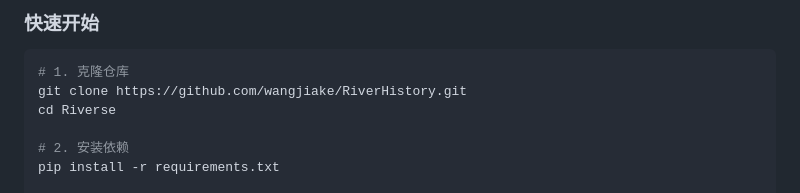
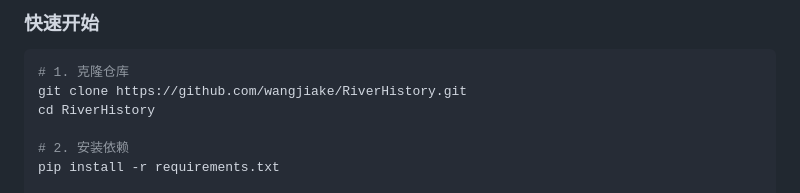
Before and after one commit to wangjiake/RiverHistory, a Markdown page: README_zh.md, the part around the change. Drawn GitHub-style.

````diff
--- a/README_zh.md
+++ b/README_zh.md
@@ -43,7 +43,7 @@
 ```bash
 # 1. 克隆仓库
 git clone https://github.com/wangjiake/RiverHistory.git
-cd Riverse
+cd RiverHistory
 
 # 2. 安装依赖
 pip install -r requirements.txt
````
Also changed, not shown: README.md (+1 -1 lines), README_ja.md (+1 -1 lines).
